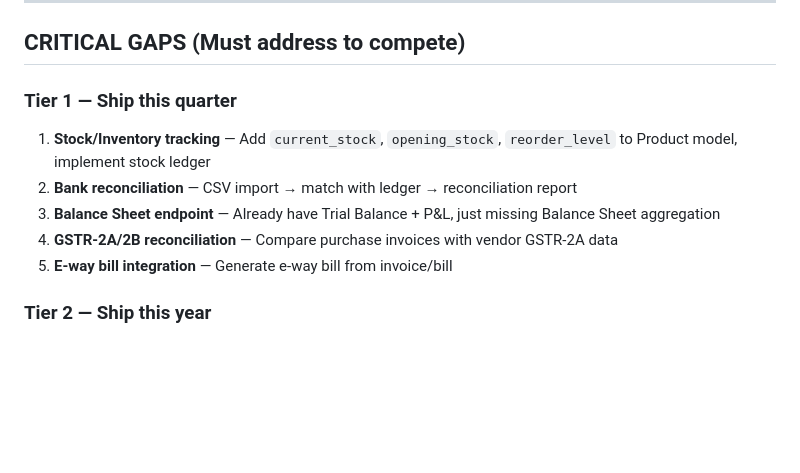
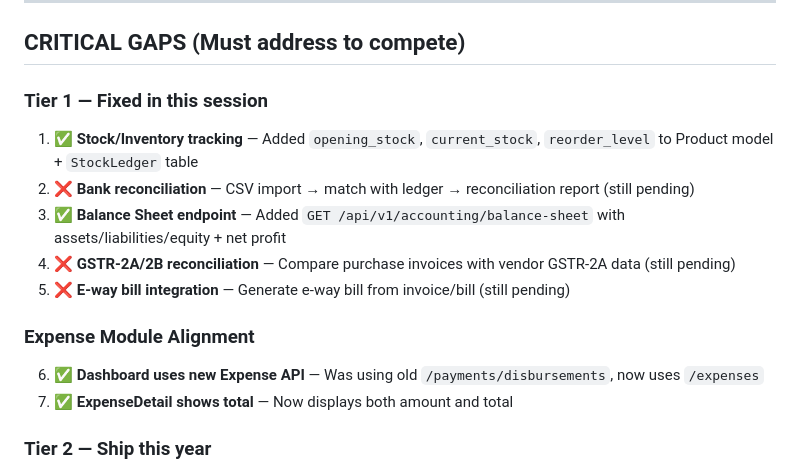
Before and after one commit to alpesh15gb/Bookkeeping, a Markdown page: GAP_ANALYSIS.md, the part around the change. Rendered like a GitHub page; blank space fills up the shorter version.

Commit message:
docs: update gap analysis with progress

```diff
--- a/GAP_ANALYSIS.md
+++ b/GAP_ANALYSIS.md
@@ -161,12 +161,16 @@
 
 ## CRITICAL GAPS (Must address to compete)
 
-### Tier 1 — Ship this quarter
-1. **Stock/Inventory tracking** — Add `current_stock`, `opening_stock`, `reorder_level` to Product model, implement stock ledger
-2. **Bank reconciliation** — CSV import → match with ledger → reconciliation report
-3. **Balance Sheet endpoint** — Already have Trial Balance + P&L, just missing Balance Sheet aggregation
-4. **GSTR-2A/2B reconciliation** — Compare purchase invoices with vendor GSTR-2A data
-5. **E-way bill integration** — Generate e-way bill from invoice/bill
+### Tier 1 — Fixed in this session
+1. ✅ **Stock/Inventory tracking** — Added `opening_stock`, `current_stock`, `reorder_level` to Product model + `StockLedger` table
+2. ❌ **Bank reconciliation** — CSV import → match with ledger → reconciliation report (still pending)
+3. ✅ **Balance Sheet endpoint** — Added `GET /api/v1/accounting/balance-sheet` with assets/liabilities/equity + net profit
+4. ❌ **GSTR-2A/2B reconciliation** — Compare purchase invoices with vendor GSTR-2A data (still pending)
+5. ❌ **E-way bill integration** — Generate e-way bill from invoice/bill (still pending)
+
+### Expense Module Alignment
+6. ✅ **Dashboard uses new Expense API** — Was using old `/payments/disbursements`, now uses `/expenses`
+7. ✅ **ExpenseDetail shows total** — Now displays both amount and total
 
 ### Tier 2 — Ship this year
 6. **Cash flow statement** — Aggregate from journal entries by account type
```
